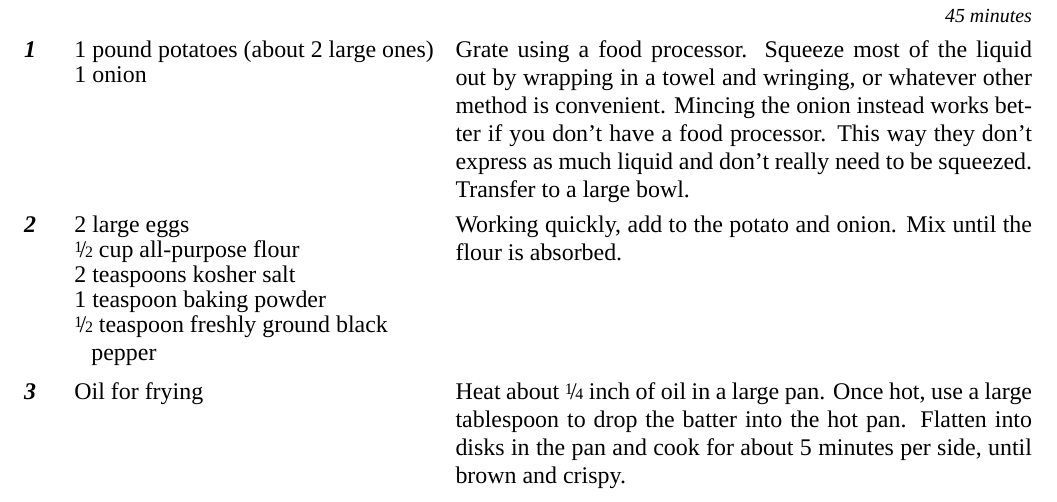
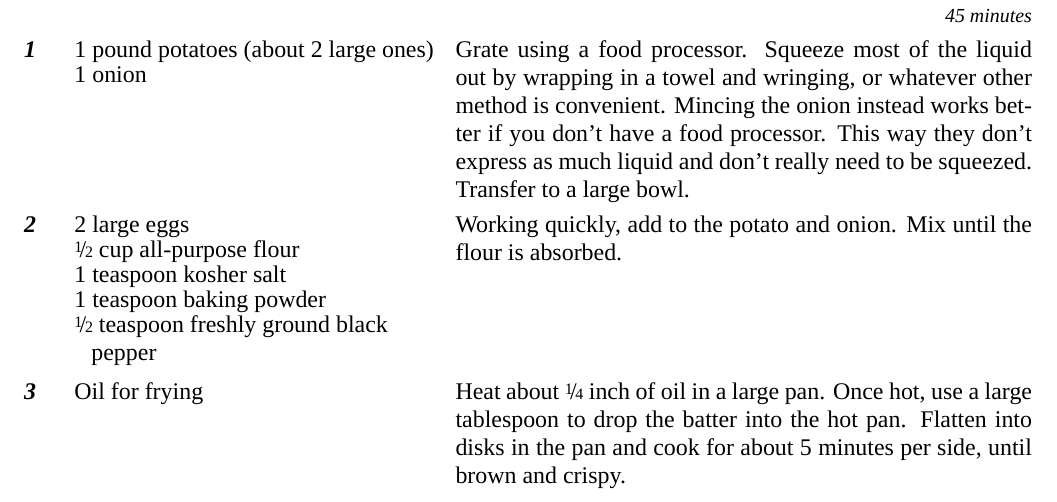
Before and after one commit to the-nick-of-time/Cookbook, a LaTeX document (entries/Latkes.tex): part of the page, cut so that both start at the same text. Compiled offline with XeLaTeX.

Commit message:
Fix some values in recipes

```diff
--- a/entries/Latkes.tex
+++ b/entries/Latkes.tex
@@ -13,7 +13,7 @@ Transfer to a large bowl.
 
 \Ingredient{2 large eggs}
 \Ingredient{\fr12 cup \ap}
-\Ingredient{2 teaspoons kosher salt}
+\Ingredient{1 teaspoon kosher salt}
 \Ingredient{1 teaspoon baking powder}
 \Ingredient{\fr12 teaspoon freshly ground black pepper}
 Working quickly, add to the potato and onion. Mix until the flour is absorbed.
```
Also changed, not shown: entries/Cornbread.tex (+1 -0 lines).
